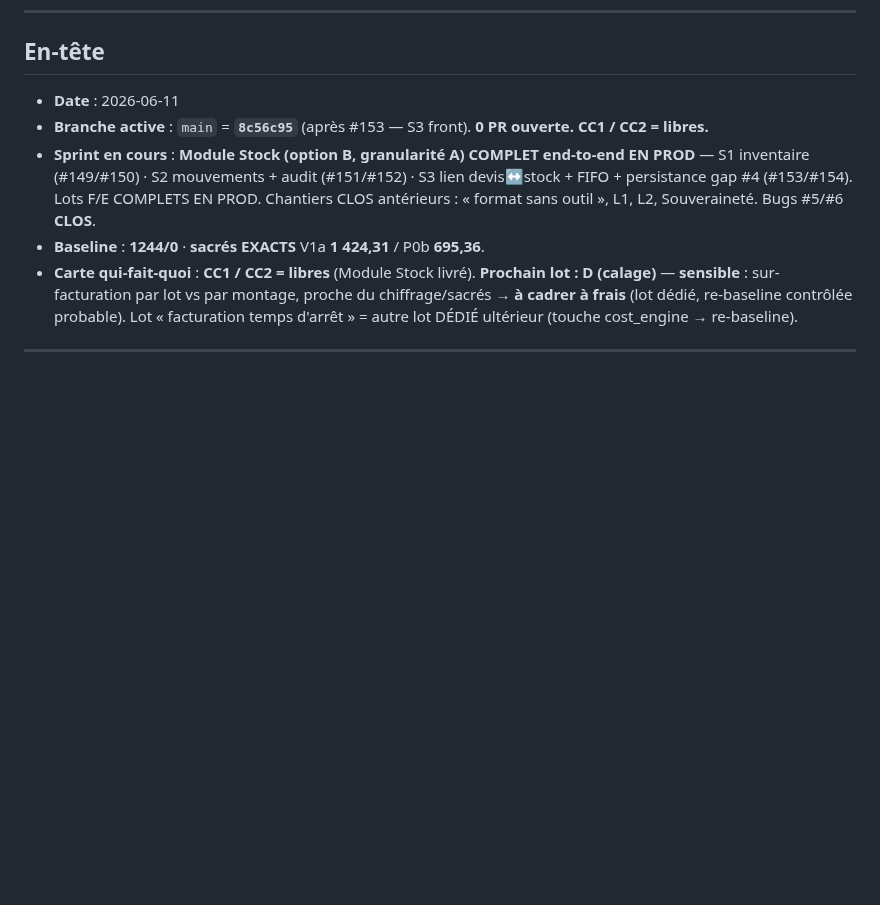
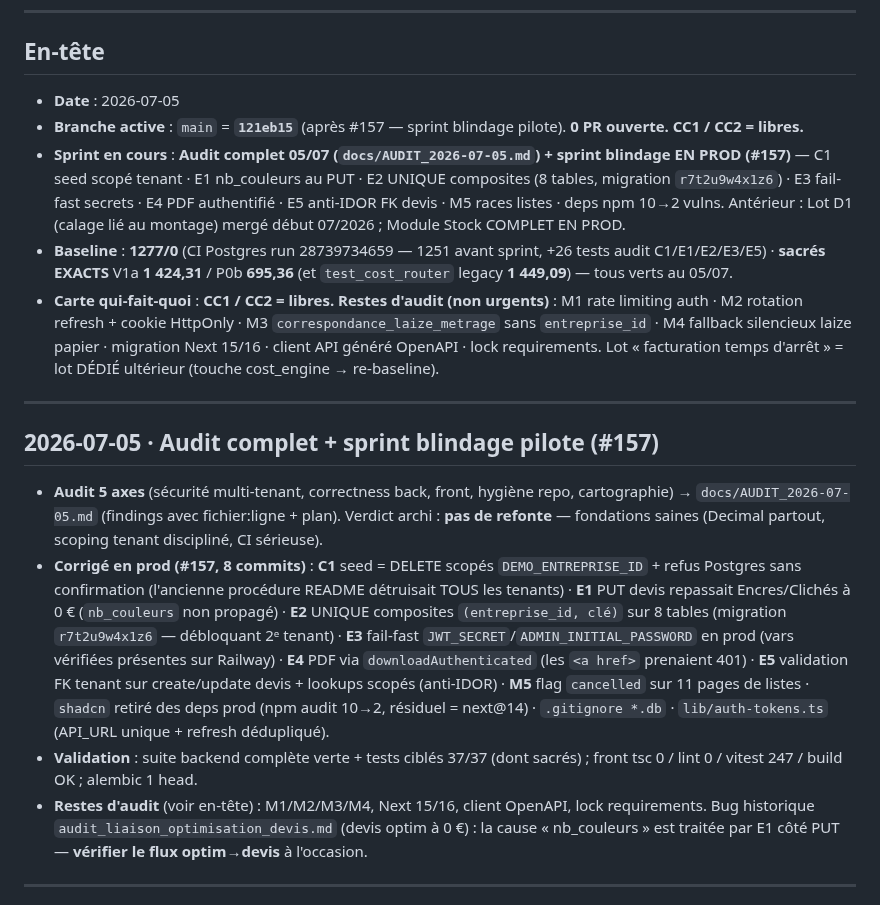
Before and after one commit to eric8740-stack/devis-flexo, a Markdown page: docs/ETAT_PROJET.md, the part around the change. Drawn GitHub-style; blank space fills up the shorter version.

Commit message:
docs(etat): sprint blindage pilote en prod — baseline 1277, restes d'audit traces
Co-Authored-By: Claude Fable 5 <noreply@anthropic.com>

```diff
--- a/docs/ETAT_PROJET.md
+++ b/docs/ETAT_PROJET.md
@@ -9,11 +9,20 @@
 
 ## En-tête
 
-- **Date** : 2026-06-11
-- **Branche active** : `main` = **`8c56c95`** (après #153 — S3 front). **0 PR ouverte.** **CC1 / CC2 = libres.**
-- **Sprint en cours** : **Module Stock (option B, granularité A) COMPLET end-to-end EN PROD** — S1 inventaire (#149/#150) · S2 mouvements + audit (#151/#152) · S3 lien devis↔stock + FIFO + persistance gap #4 (#153/#154). Lots F/E COMPLETS EN PROD. Chantiers CLOS antérieurs : « format sans outil », L1, L2, Souveraineté. Bugs #5/#6 **CLOS**.
-- **Baseline** : **1244/0** · **sacrés EXACTS** V1a **1 424,31** / P0b **695,36**.
-- **Carte qui-fait-quoi** : **CC1 / CC2 = libres** (Module Stock livré). **Prochain lot : D (calage)** — **sensible** : sur-facturation par lot vs par montage, proche du chiffrage/sacrés → **à cadrer à frais** (lot dédié, re-baseline contrôlée probable). Lot « facturation temps d'arrêt » = autre lot DÉDIÉ ultérieur (touche cost_engine → re-baseline).
+- **Date** : 2026-07-05
+- **Branche active** : `main` = **`121eb15`** (après #157 — sprint blindage pilote). **0 PR ouverte.** **CC1 / CC2 = libres.**
+- **Sprint en cours** : **Audit complet 05/07 (`docs/AUDIT_2026-07-05.md`) + sprint blindage EN PROD (#157)** — C1 seed scopé tenant · E1 nb_couleurs au PUT · E2 UNIQUE composites (8 tables, migration `r7t2u9w4x1z6`) · E3 fail-fast secrets · E4 PDF authentifié · E5 anti-IDOR FK devis · M5 races listes · deps npm 10→2 vulns. Antérieur : Lot D1 (calage lié au montage) mergé début 07/2026 ; Module Stock COMPLET EN PROD.
+- **Baseline** : **1277/0** (CI Postgres run 28739734659 — 1251 avant sprint, +26 tests audit C1/E1/E2/E3/E5) · **sacrés EXACTS** V1a **1 424,31** / P0b **695,36** (et `test_cost_router` legacy **1 449,09**) — tous verts au 05/07.
+- **Carte qui-fait-quoi** : **CC1 / CC2 = libres.** **Restes d'audit (non urgents)** : M1 rate limiting auth · M2 rotation refresh + cookie HttpOnly · M3 `correspondance_laize_metrage` sans `entreprise_id` · M4 fallback silencieux laize papier · migration Next 15/16 · client API généré OpenAPI · lock requirements. Lot « facturation temps d'arrêt » = lot DÉDIÉ ultérieur (touche cost_engine → re-baseline).
+
+---
+
+## 2026-07-05 · Audit complet + sprint blindage pilote (#157)
+
+- **Audit 5 axes** (sécurité multi-tenant, correctness back, front, hygiène repo, cartographie) → `docs/AUDIT_2026-07-05.md` (findings avec fichier:ligne + plan). Verdict archi : **pas de refonte** — fondations saines (Decimal partout, scoping tenant discipliné, CI sérieuse).
+- **Corrigé en prod (#157, 8 commits)** : **C1** seed = DELETE scopés `DEMO_ENTREPRISE_ID` + refus Postgres sans confirmation (l'ancienne procédure README détruisait TOUS les tenants) · **E1** PUT devis repassait Encres/Clichés à 0 € (`nb_couleurs` non propagé) · **E2** UNIQUE composites `(entreprise_id, clé)` sur 8 tables (migration `r7t2u9w4x1z6` — débloquant 2ᵉ tenant) · **E3** fail-fast `JWT_SECRET`/`ADMIN_INITIAL_PASSWORD` en prod (vars vérifiées présentes sur Railway) · **E4** PDF via `downloadAuthenticated` (les `<a href>` prenaient 401) · **E5** validation FK tenant sur create/update devis + lookups scopés (anti-IDOR) · **M5** flag `cancelled` sur 11 pages de listes · `shadcn` retiré des deps prod (npm audit 10→2, résiduel = next@14) · `.gitignore *.db` · `lib/auth-tokens.ts` (API_URL unique + refresh dédupliqué).
+- **Validation** : suite backend complète verte + tests ciblés 37/37 (dont sacrés) ; front tsc 0 / lint 0 / vitest 247 / build OK ; alembic 1 head.
+- **Restes d'audit** (voir en-tête) : M1/M2/M3/M4, Next 15/16, client OpenAPI, lock requirements. Bug historique `audit_liaison_optimisation_devis.md` (devis optim à 0 €) : la cause « nb_couleurs » est traitée par E1 côté PUT — **vérifier le flux optim→devis** à l'occasion.
 
 ---
 
```
